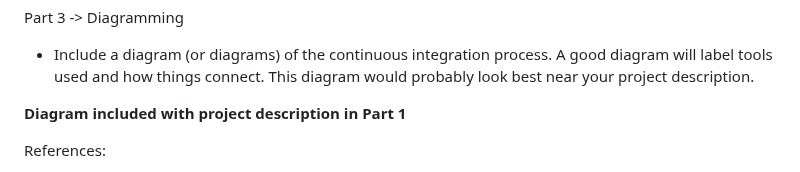
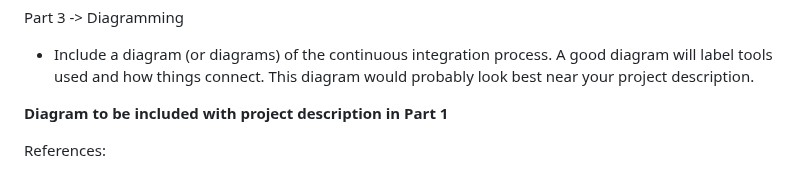
Before and after one commit to WSU-kduncan/s24cicd-aschlotterbeck, a Markdown page: README-CI.md, the part around the change. Rendered like a GitHub page.

```diff
--- a/README-CI.md
+++ b/README-CI.md
@@ -138,7 +138,7 @@ Part 2 -> GitHub Actions and DockerHub
 Part 3 -> Diagramming
 * Include a diagram (or diagrams) of the continuous integration process. A good diagram will label tools used and how things connect. This diagram would probably look best near your project description.
 
-**Diagram included with project description in Part 1**
+__Diagram to be included with project description in Part 1__
 
 References:
 * ChatGPT
```
